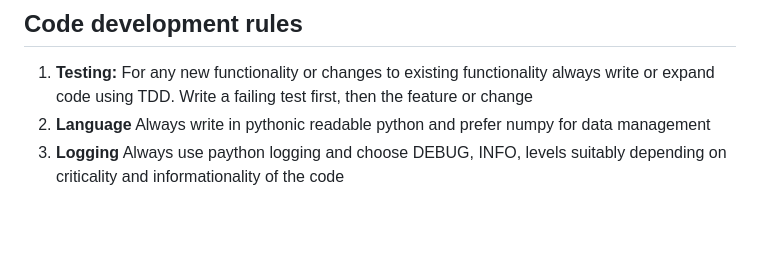
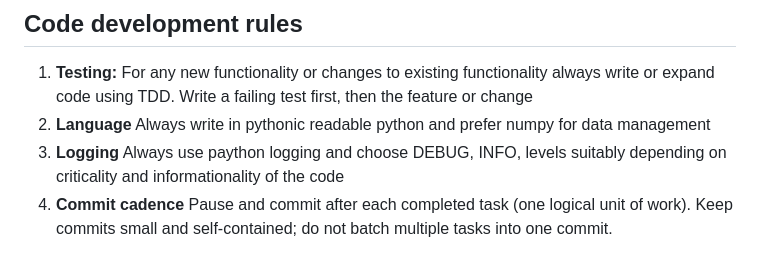
Before and after one commit to gjmulder/code-biology-database, a Markdown page: CLAUDE.md, the part around the change. GitHub-like rendering; blank space fills up the shorter version.

Commit message:
Add commit-after-each-task rule to CLAUDE.md
Co-Authored-By: Claude Opus 4.8 <noreply@anthropic.com>

```diff
--- a/CLAUDE.md
+++ b/CLAUDE.md
@@ -137,3 +137,4 @@ pages, 31 PDFs). Key content:
 1. **Testing:** For any new functionality or changes to existing functionality always write or expand code using TDD. Write a failing test first, then the feature or change
 2. **Language** Always write in pythonic readable python and prefer numpy for data management
 3. **Logging** Always use paython logging and choose DEBUG, INFO, levels suitably depending on criticality and informationality of the code
+4. **Commit cadence** Pause and commit after each completed task (one logical unit of work). Keep commits small and self-contained; do not batch multiple tasks into one commit.
```
